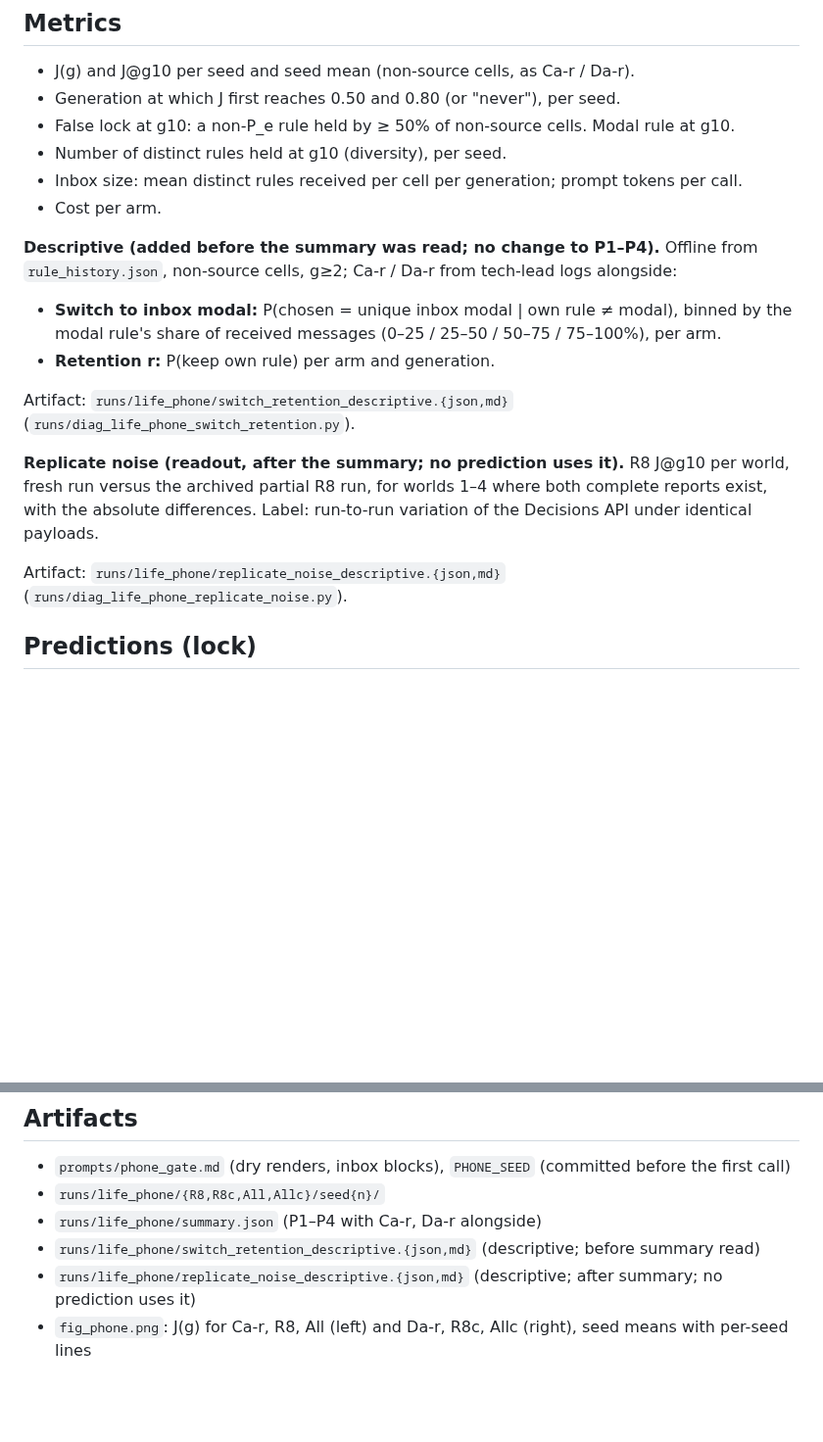
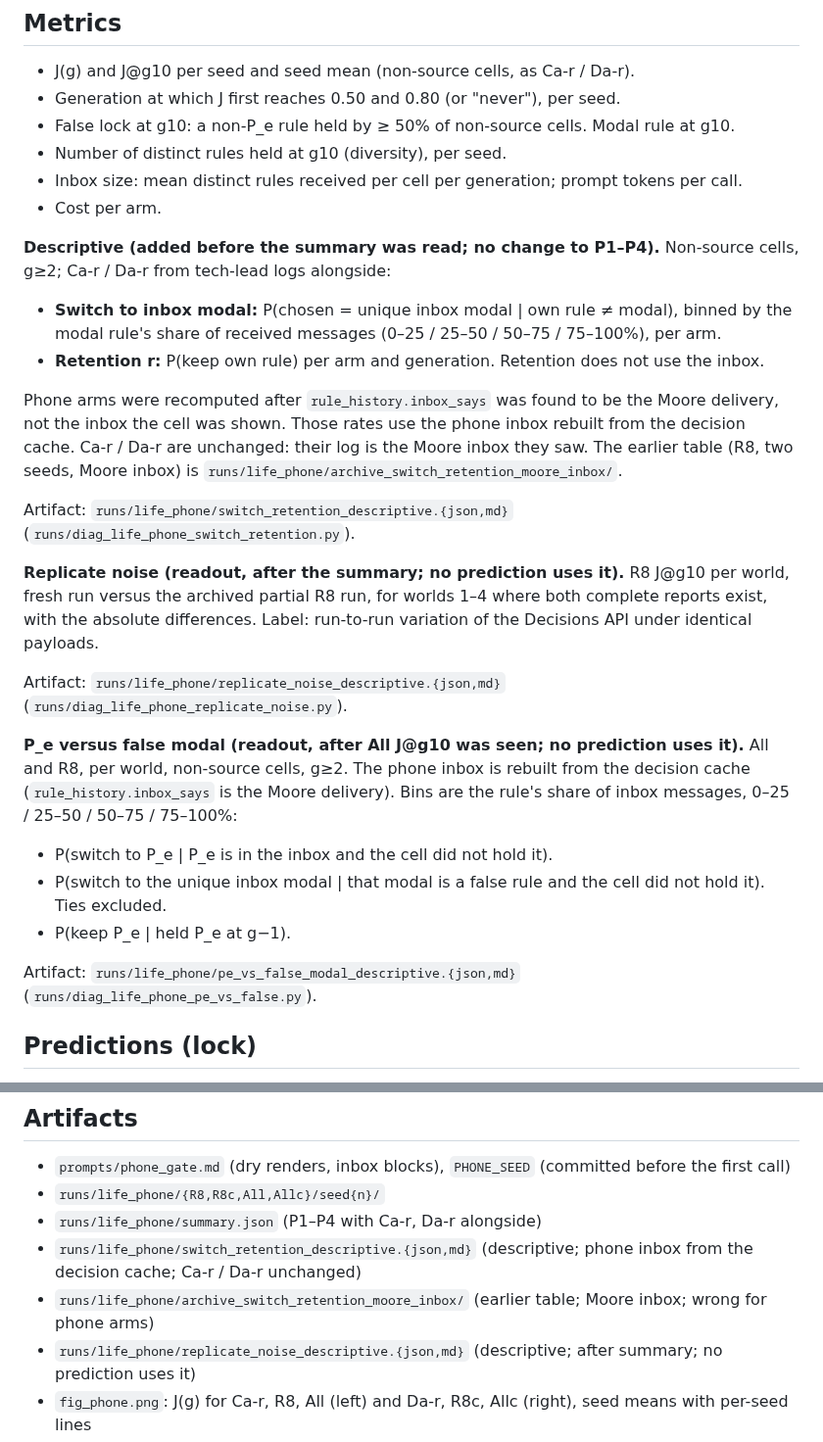
Before and after one commit to corba777/luna_life, a Markdown page: prereg/TASK_LIFE_PHONE.md, 2 parts joined by grey strips. Shown at 98% size. Drawn GitHub-style; blank space fills up the shorter version.

Commit message:
Prereg: phone switch-to-modal uses the inbox the cell was shown.
The earlier phone table used the Moore delivery. Ca-r and Da-r are unchanged.

```diff
--- a/prereg/TASK_LIFE_PHONE.md
+++ b/prereg/TASK_LIFE_PHONE.md
@@ -76,12 +76,18 @@ by amendment before any number of this task is read.
 - Inbox size: mean distinct rules received per cell per generation; prompt tokens per call.
 - Cost per arm.
 
-**Descriptive (added before the summary was read; no change to P1–P4).** Offline from
-`rule_history.json`, non-source cells, g≥2; Ca-r / Da-r from tech-lead logs alongside:
+**Descriptive (added before the summary was read; no change to P1–P4).** Non-source
+cells, g≥2; Ca-r / Da-r from tech-lead logs alongside:
 
 - **Switch to inbox modal:** P(chosen = unique inbox modal | own rule ≠ modal), binned by the
   modal rule's share of received messages (0–25 / 25–50 / 50–75 / 75–100%), per arm.
-- **Retention r:** P(keep own rule) per arm and generation.
+- **Retention r:** P(keep own rule) per arm and generation. Retention does not use the inbox.
+
+Phone arms were recomputed after `rule_history.inbox_says` was found to be the Moore
+delivery, not the inbox the cell was shown. Those rates use the phone inbox rebuilt from
+the decision cache. Ca-r / Da-r are unchanged: their log is the Moore inbox they saw.
+The earlier table (R8, two seeds, Moore inbox) is
+`runs/life_phone/archive_switch_retention_moore_inbox/`.
 
 Artifact: `runs/life_phone/switch_retention_descriptive.{json,md}`
 (`runs/diag_life_phone_switch_retention.py`).
@@ -93,6 +99,18 @@ API under identical payloads.
 
 Artifact: `runs/life_phone/replicate_noise_descriptive.{json,md}`
 (`runs/diag_life_phone_replicate_noise.py`).
+
+**P_e versus false modal (readout, after All J@g10 was seen; no prediction uses it).**
+All and R8, per world, non-source cells, g≥2. The phone inbox is rebuilt from the
+decision cache (`rule_history.inbox_says` is the Moore delivery). Bins are the rule's
+share of inbox messages, 0–25 / 25–50 / 50–75 / 75–100%:
+
+- P(switch to P_e | P_e is in the inbox and the cell did not hold it).
+- P(switch to the unique inbox modal | that modal is a false rule and the cell did not hold it). Ties excluded.
+- P(keep P_e | held P_e at g−1).
+
+Artifact: `runs/life_phone/pe_vs_false_modal_descriptive.{json,md}`
+(`runs/diag_life_phone_pe_vs_false.py`).
 
 ## Predictions (lock)
 
@@ -127,7 +145,8 @@ tokens.
 - `prompts/phone_gate.md` (dry renders, inbox blocks), `PHONE_SEED` (committed before the first call)
 - `runs/life_phone/{R8,R8c,All,Allc}/seed{n}/`
 - `runs/life_phone/summary.json` (P1–P4 with Ca-r, Da-r alongside)
-- `runs/life_phone/switch_retention_descriptive.{json,md}` (descriptive; before summary read)
+- `runs/life_phone/switch_retention_descriptive.{json,md}` (descriptive; phone inbox from the decision cache; Ca-r / Da-r unchanged)
+- `runs/life_phone/archive_switch_retention_moore_inbox/` (earlier table; Moore inbox; wrong for phone arms)
 - `runs/life_phone/replicate_noise_descriptive.{json,md}` (descriptive; after summary; no prediction uses it)
 - `fig_phone.png`: J(g) for Ca-r, R8, All (left) and Da-r, R8c, Allc (right), seed means with
   per-seed lines
```
